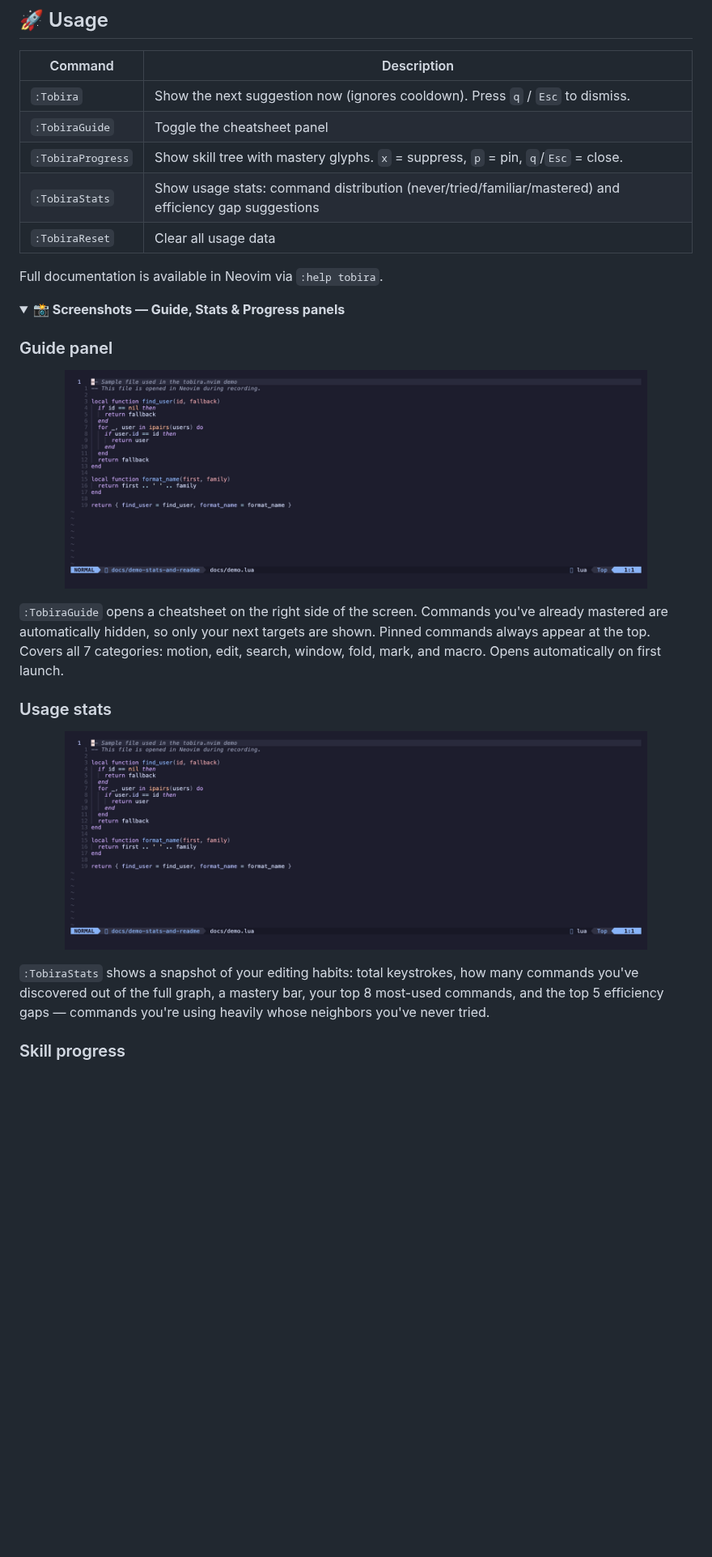
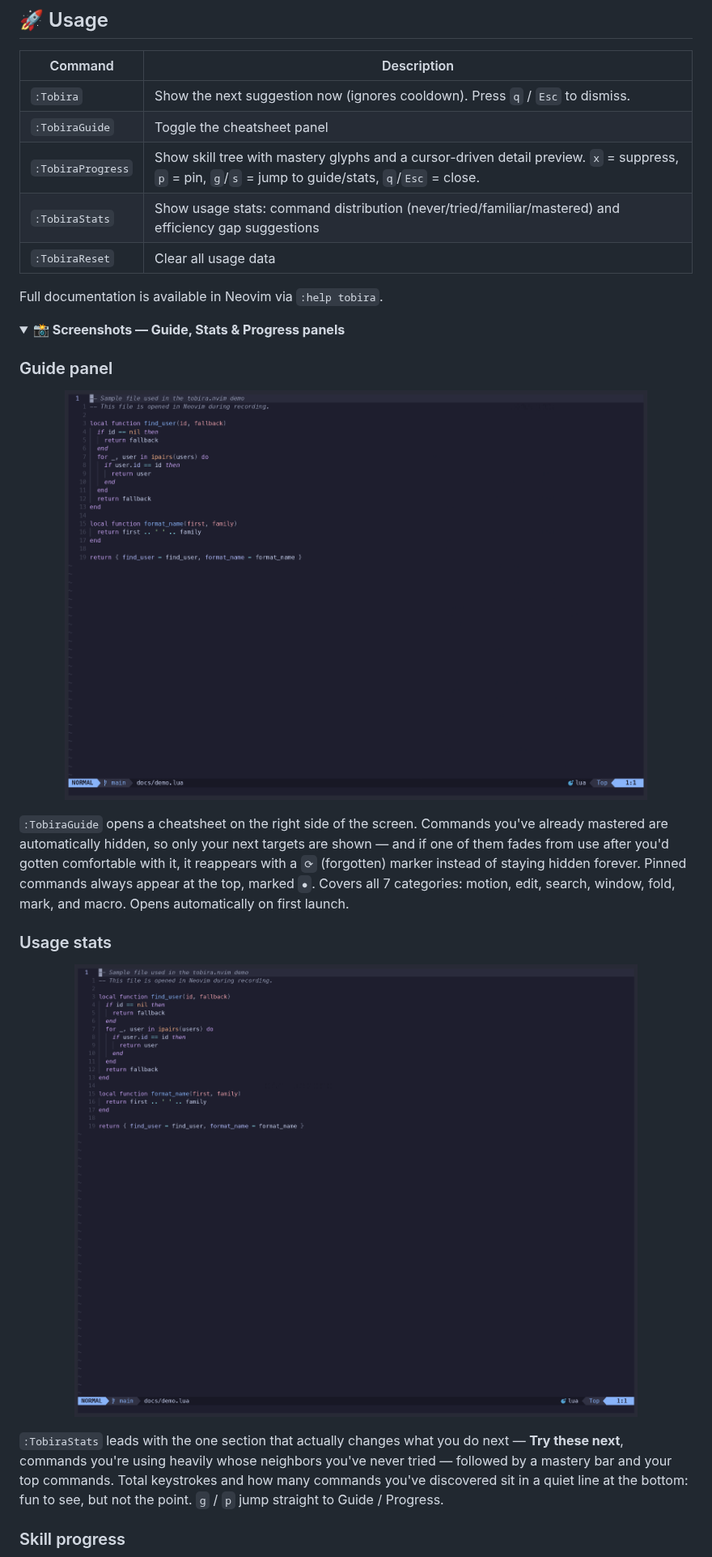
Before and after one commit to kamegoro/tobira.nvim, a Markdown page: README.md, the part around one of its changes. Shown at 81% size. GitHub-like rendering; pictures changed too: docs/demo-guide.gif, docs/demo-stats.gif; folded sections open; blank space fills up the shorter version.

```diff
--- a/README.md
+++ b/README.md
@@ -61,7 +61,7 @@ use {
 |---|---|
 | `:Tobira` | Show the next suggestion now (ignores cooldown). Press `q` / `Esc` to dismiss. |
 | `:TobiraGuide` | Toggle the cheatsheet panel |
-| `:TobiraProgress` | Show skill tree with mastery glyphs. `x` = suppress, `p` = pin, `q`/`Esc` = close. |
+| `:TobiraProgress` | Show skill tree with mastery glyphs and a cursor-driven detail preview. `x` = suppress, `p` = pin, `g`/`s` = jump to guide/stats, `q`/`Esc` = close. |
 | `:TobiraStats` | Show usage stats: command distribution (never/tried/familiar/mastered) and efficiency gap suggestions |
 | `:TobiraReset` | Clear all usage data |
 
@@ -76,7 +76,7 @@ Full documentation is available in Neovim via `:help tobira`.
   <img src="docs/demo-guide.gif" alt=":TobiraGuide cheatsheet panel" width="720" />
 </p>
 
-`:TobiraGuide` opens a cheatsheet on the right side of the screen. Commands you've already mastered are automatically hidden, so only your next targets are shown. Pinned commands always appear at the top. Covers all 7 categories: motion, edit, search, window, fold, mark, and macro. Opens automatically on first launch.
+`:TobiraGuide` opens a cheatsheet on the right side of the screen. Commands you've already mastered are automatically hidden, so only your next targets are shown — and if one of them fades from use after you'd gotten comfortable with it, it reappears with a `⟳` (forgotten) marker instead of staying hidden forever. Pinned commands always appear at the top, marked `●`. Covers all 7 categories: motion, edit, search, window, fold, mark, and macro. Opens automatically on first launch.
 
 ### Usage stats
 
@@ -84,7 +84,7 @@ Full documentation is available in Neovim via `:help tobira`.
   <img src="docs/demo-stats.gif" alt=":TobiraStats usage stats" width="720" />
 </p>
 
-`:TobiraStats` shows a snapshot of your editing habits: total keystrokes, how many commands you've discovered out of the full graph, a mastery bar, your top 8 most-used commands, and the top 5 efficiency gaps — commands you're using heavily whose neighbors you've never tried.
+`:TobiraStats` leads with the one section that actually changes what you do next — **Try these next**, commands you're using heavily whose neighbors you've never tried — followed by a mastery bar and your top commands. Total keystrokes and how many commands you've discovered sit in a quiet line at the bottom: fun to see, but not the point. `g` / `p` jump straight to Guide / Progress.
 
 ### Skill progress
 
```
Also changed, not shown: other parts of README.md (+4 -3 lines), docs/demo-progress.gif, 2 other files.
